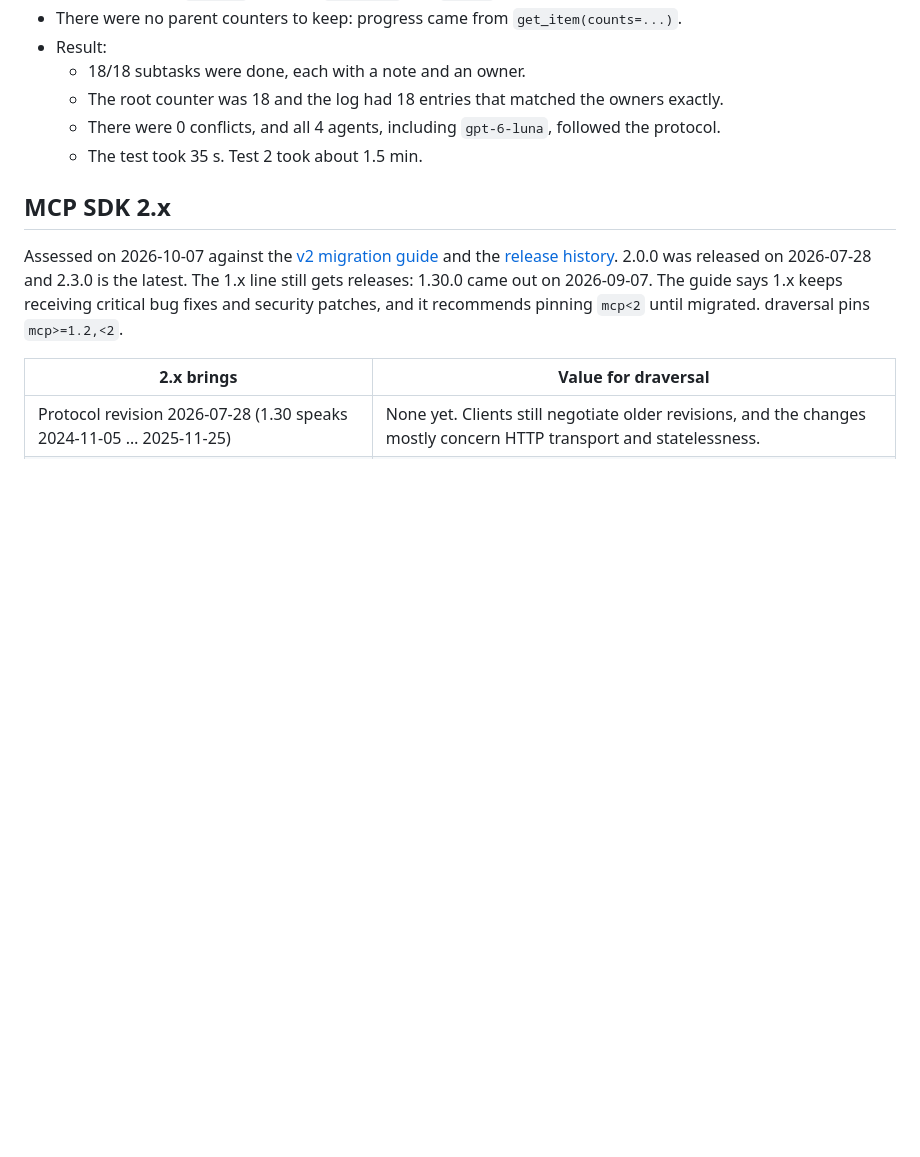
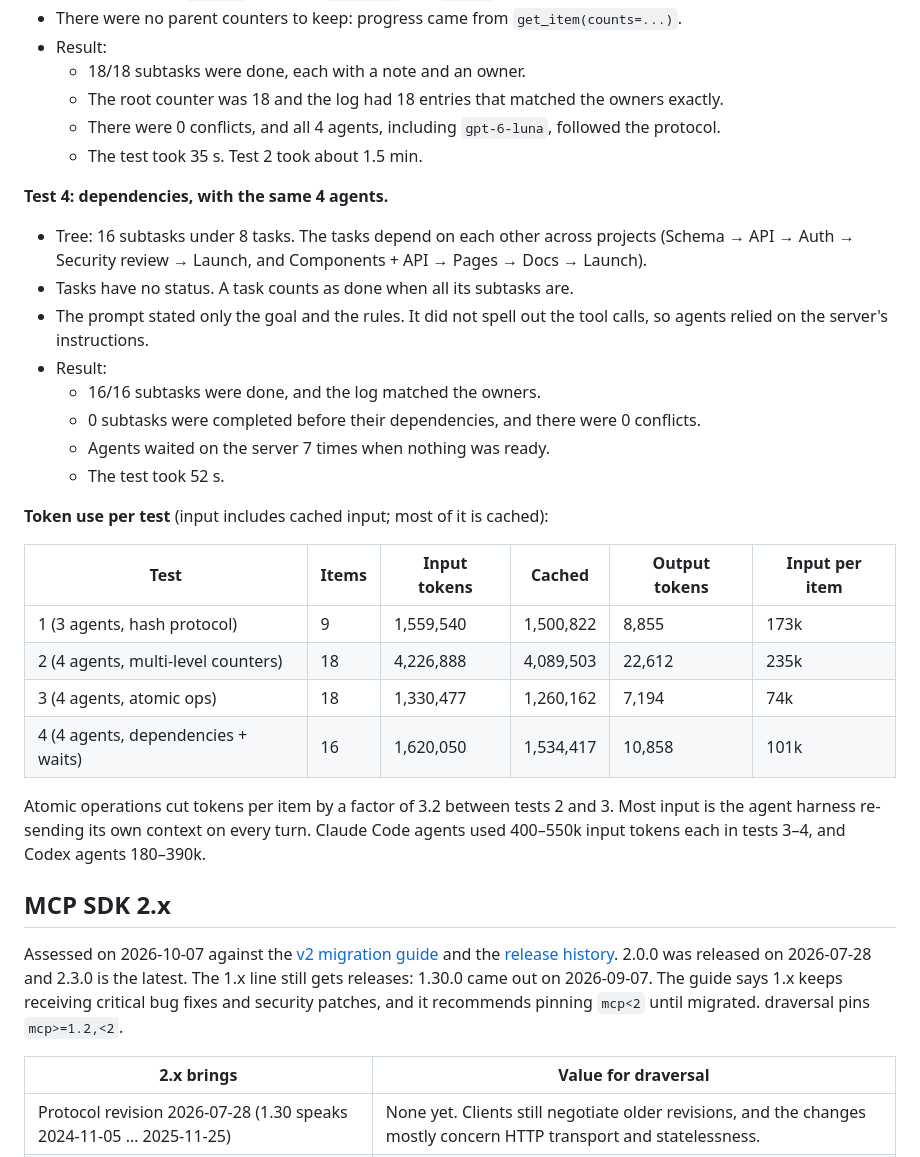
Before and after one commit to markomanninen/draversal, a Markdown page: docs/background.md, the part around the change. Drawn GitHub-style; blank space fills up the shorter version.

Commit message:
Document dependency field test and token use per test
Co-Authored-By: Claude Opus 5.5 <noreply@anthropic.com>

```diff
--- a/docs/background.md
+++ b/docs/background.md
@@ -300,6 +300,31 @@ agent ran non-interactively (`claude -p`, `codex exec`) with its own named curso
   - There were 0 conflicts, and all 4 agents, including `gpt-6-luna`, followed the protocol.
   - The test took 35 s. Test 2 took about 1.5 min.
 
+**Test 4: dependencies, with the same 4 agents.**
+- Tree: 16 subtasks under 8 tasks. The tasks depend on each other across projects
+  (Schema → API → Auth → Security review → Launch, and Components + API → Pages → Docs → Launch).
+- Tasks have no status. A task counts as done when all its subtasks are.
+- The prompt stated only the goal and the rules. It did not spell out the tool calls,
+  so agents relied on the server's instructions.
+- Result:
+  - 16/16 subtasks were done, and the log matched the owners.
+  - 0 subtasks were completed before their dependencies, and there were 0 conflicts.
+  - Agents waited on the server 7 times when nothing was ready.
+  - The test took 52 s.
+
+**Token use per test** (input includes cached input; most of it is cached):
+
+| Test | Items | Input tokens | Cached | Output tokens | Input per item |
+| --- | --- | --- | --- | --- | --- |
+| 1 (3 agents, hash protocol) | 9 | 1,559,540 | 1,500,822 | 8,855 | 173k |
+| 2 (4 agents, multi-level counters) | 18 | 4,226,888 | 4,089,503 | 22,612 | 235k |
+| 3 (4 agents, atomic ops) | 18 | 1,330,477 | 1,260,162 | 7,194 | 74k |
+| 4 (4 agents, dependencies + waits) | 16 | 1,620,050 | 1,534,417 | 10,858 | 101k |
+
+Atomic operations cut tokens per item by a factor of 3.2 between tests 2 and 3. Most
+input is the agent harness re-sending its own context on every turn. Claude Code agents
+used 400–550k input tokens each in tests 3–4, and Codex agents 180–390k.
+
 ## MCP SDK 2.x
 
 Assessed on 2026-10-07 against the
```
